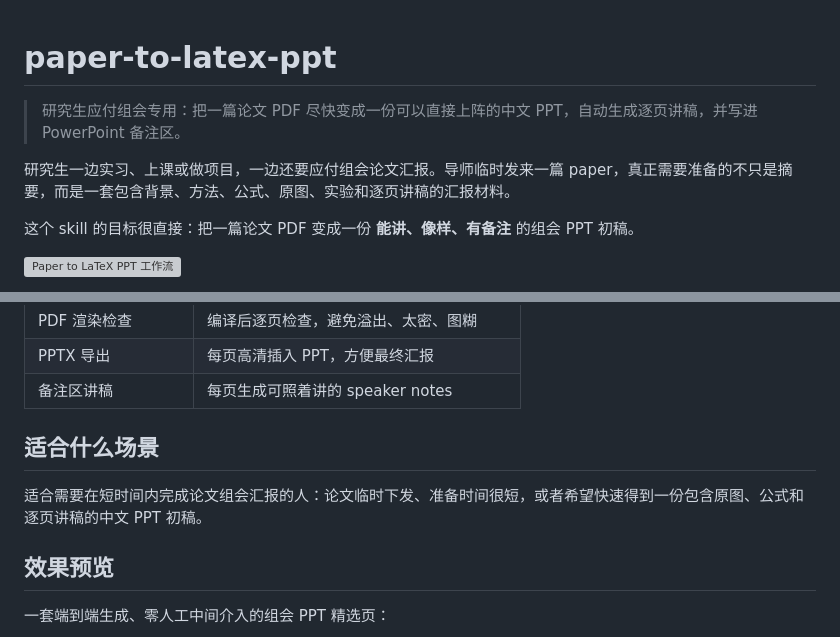
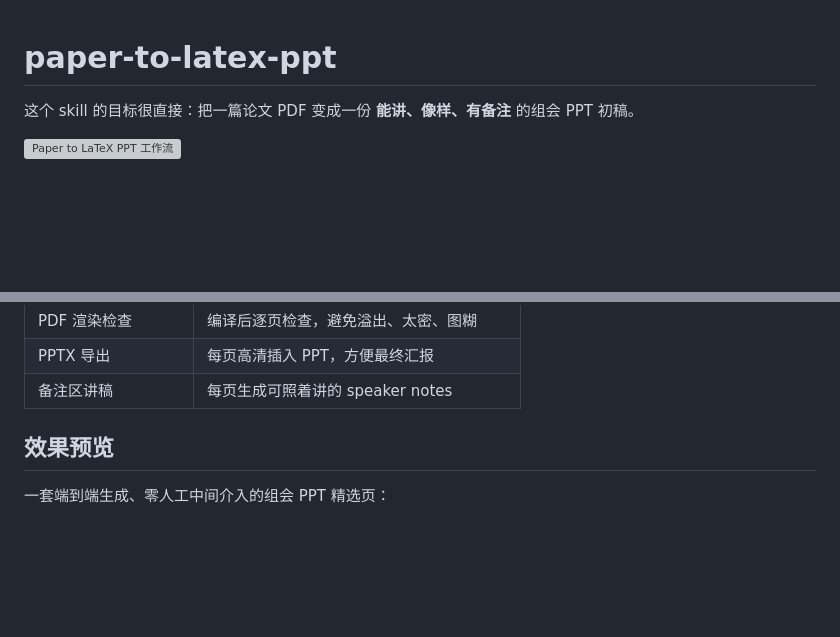
Before and after one commit to moyoo0/paper-to-latex-ppt, a Markdown page: README.md, 2 parts joined by grey strips. Drawn GitHub-style; blank space fills up the shorter version; grey boxes are pictures that could not be loaded.

```diff
--- a/README.md
+++ b/README.md
@@ -1,8 +1,4 @@
 # paper-to-latex-ppt
-
-> 研究生应付组会专用：把一篇论文 PDF 尽快变成一份可以直接上阵的中文 PPT，自动生成逐页讲稿，并写进 PowerPoint 备注区。
-
-研究生一边实习、上课或做项目，一边还要应付组会论文汇报。导师临时发来一篇 paper，真正需要准备的不只是摘要，而是一套包含背景、方法、公式、原图、实验和逐页讲稿的汇报材料。
 
 这个 skill 的目标很直接：把一篇论文 PDF 变成一份 **能讲、像样、有备注** 的组会 PPT 初稿。
 
@@ -22,10 +18,6 @@
 | PDF 渲染检查 | 编译后逐页检查，避免溢出、太密、图糊 |
 | PPTX 导出 | 每页高清插入 PPT，方便最终汇报 |
 | 备注区讲稿 | 每页生成可照着讲的 speaker notes |
-
-## 适合什么场景
-
-适合需要在短时间内完成论文组会汇报的人：论文临时下发、准备时间很短，或者希望快速得到一份包含原图、公式和逐页讲稿的中文 PPT 初稿。
 
 ## 效果预览
 
```
